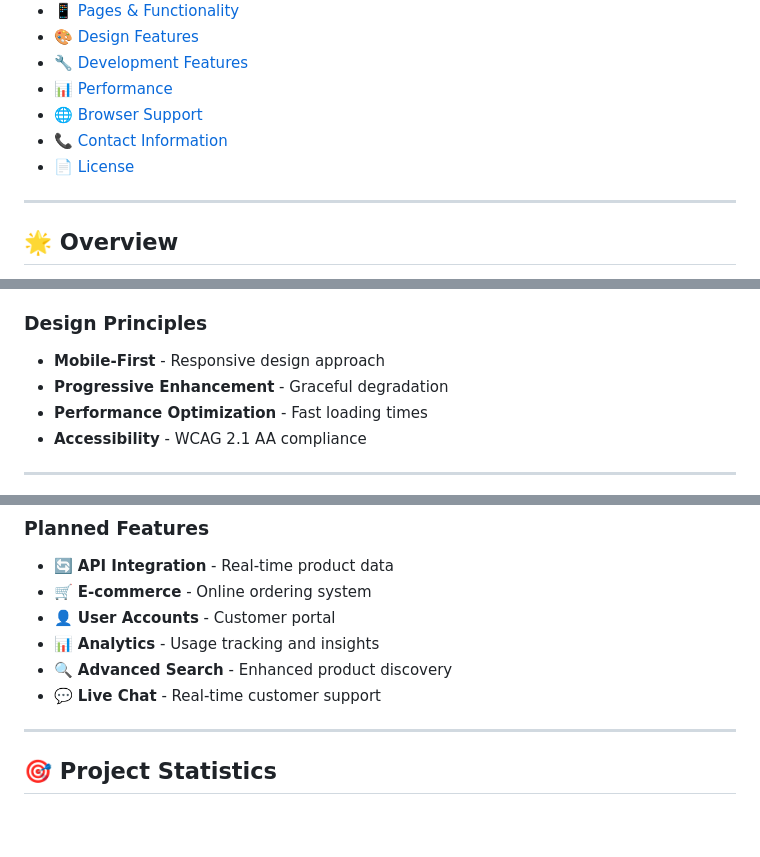
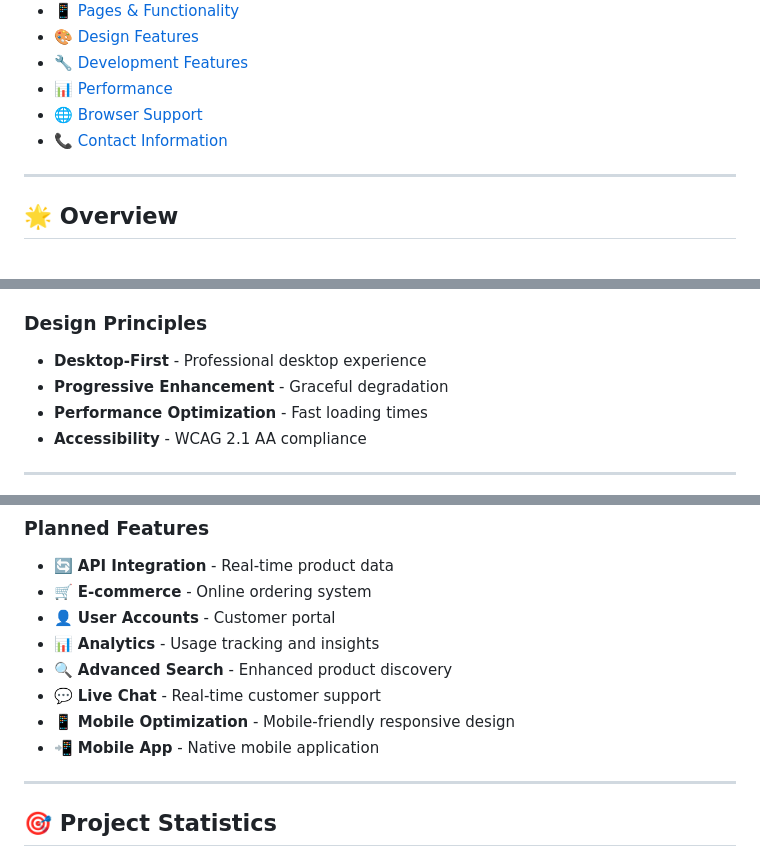
Before and after one commit to Sachin12054/Venket-Enterprises, a Markdown page: README.md, 3 parts joined by grey strips. GitHub-like rendering; blank space fills up the shorter version.

```diff
--- a/README.md
+++ b/README.md
@@ -23,7 +24,6 @@
 - [📊 Performance](#-performance)
 - [🌐 Browser Support](#-browser-support)
 - [📞 Contact Information](#-contact-information)
-- [📄 License](#-license)
 
 ---
 
@@ -84,7 +84,7 @@ This website serves as a comprehensive digital presence showcasing our product c
 - **Chrome DevTools** - Debugging and optimization
 
 ### **Design Principles**
-- **Mobile-First** - Responsive design approach
+- **Desktop-First** - Professional desktop experience
 - **Progressive Enhancement** - Graceful degradation
 - **Performance Optimization** - Fast loading times
 - **Accessibility** - WCAG 2.1 AA compliance
@@ -360,6 +359,8 @@ We welcome contributions to improve the website! Please:
 - 📊 **Analytics** - Usage tracking and insights
 - 🔍 **Advanced Search** - Enhanced product discovery
 - 💬 **Live Chat** - Real-time customer support
+- 📱 **Mobile Optimization** - Mobile-friendly responsive design
+- 📲 **Mobile App** - Native mobile application
 
 ---
 
```
Also changed, not shown: other parts of README.md (+11 -11 lines).
